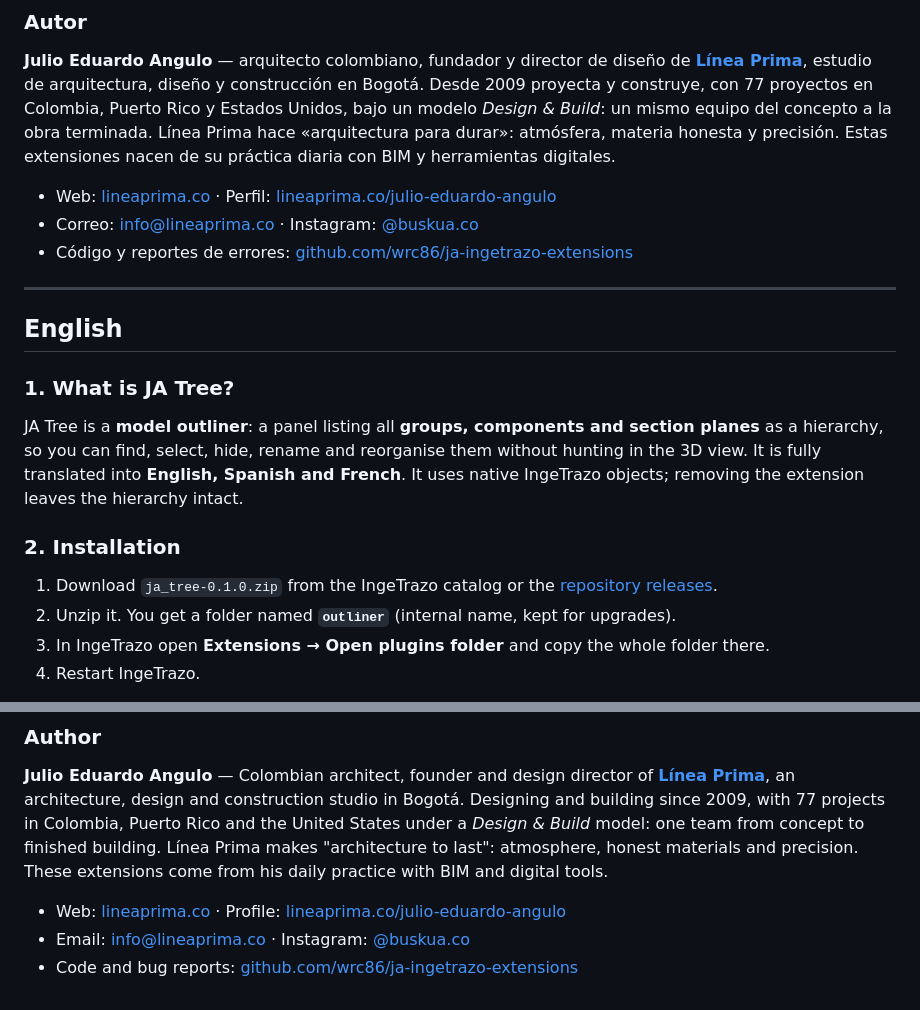
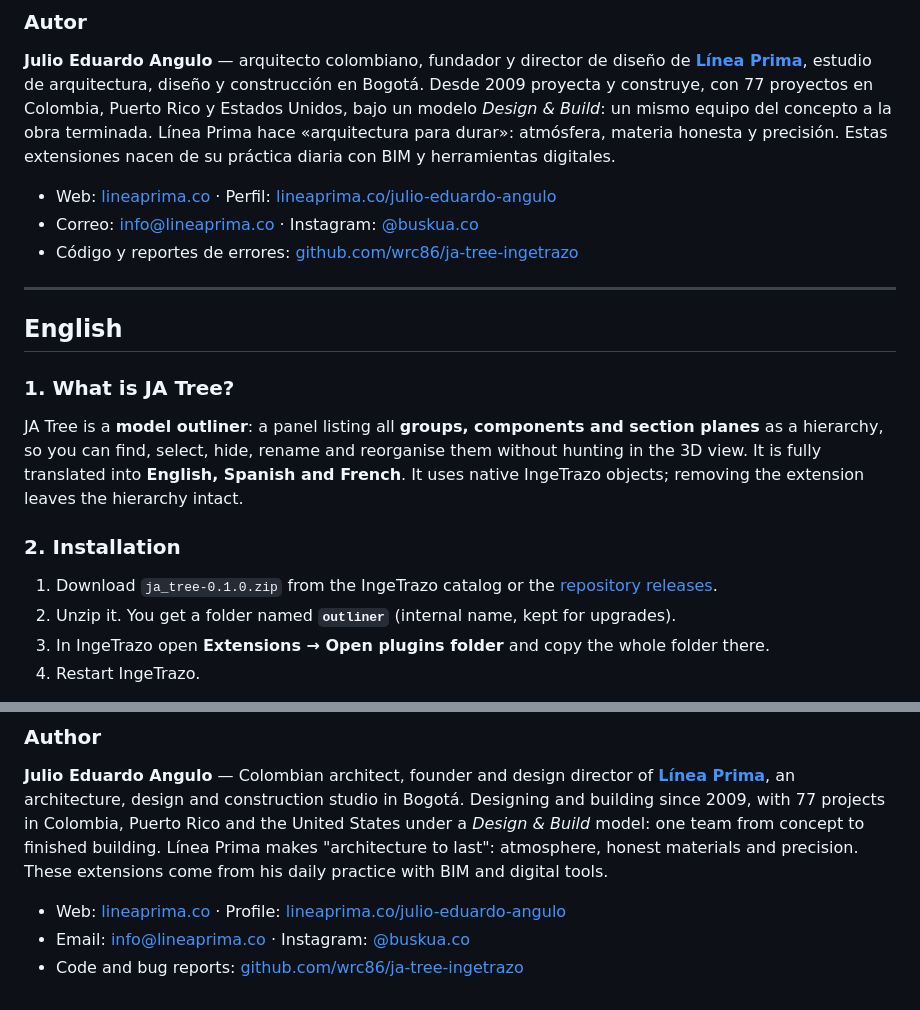
Before and after one commit to renancadastros01-gif/ja-tree-ingetrazo, a Markdown page: MANUAL.md, 2 parts joined by grey strips. Drawn GitHub-style.

```diff
--- a/MANUAL.md
+++ b/MANUAL.md
@@ -137,7 +137,7 @@ precisión. Estas extensiones nacen de su práctica diaria con BIM y herramienta
 
 - Web: [lineaprima.co](https://lineaprima.co) · Perfil: [lineaprima.co/julio-eduardo-angulo](https://lineaprima.co/julio-eduardo-angulo/)
 - Correo: info@lineaprima.co · Instagram: [@buskua.co](https://instagram.com/buskua.co)
-- Código y reportes de errores: [github.com/wrc86/ja-ingetrazo-extensions](https://github.com/wrc86/ja-ingetrazo-extensions/issues)
+- Código y reportes de errores: [github.com/wrc86/ja-tree-ingetrazo](https://github.com/wrc86/ja-tree-ingetrazo/issues)
 
 ---
 
@@ -243,4 +243,4 @@ precision. These extensions come from his daily practice with BIM and digital to
 
 - Web: [lineaprima.co](https://lineaprima.co) · Profile: [lineaprima.co/julio-eduardo-angulo](https://lineaprima.co/julio-eduardo-angulo/)
 - Email: info@lineaprima.co · Instagram: [@buskua.co](https://instagram.com/buskua.co)
-- Code and bug reports: [github.com/wrc86/ja-ingetrazo-extensions](https://github.com/wrc86/ja-ingetrazo-extensions/issues)
+- Code and bug reports: [github.com/wrc86/ja-tree-ingetrazo](https://github.com/wrc86/ja-tree-ingetrazo/issues)
```
Also changed, not shown: other parts of MANUAL.md (+2 -2 lines), CONTRIBUTING.md (+3 -0 lines), README.md (+14 -1 lines), docs/Inicio.md (added, +29 -0 lines), docs/images/tree-dark.png (added), docs/images/tree-light.png (added), 3 other files.
